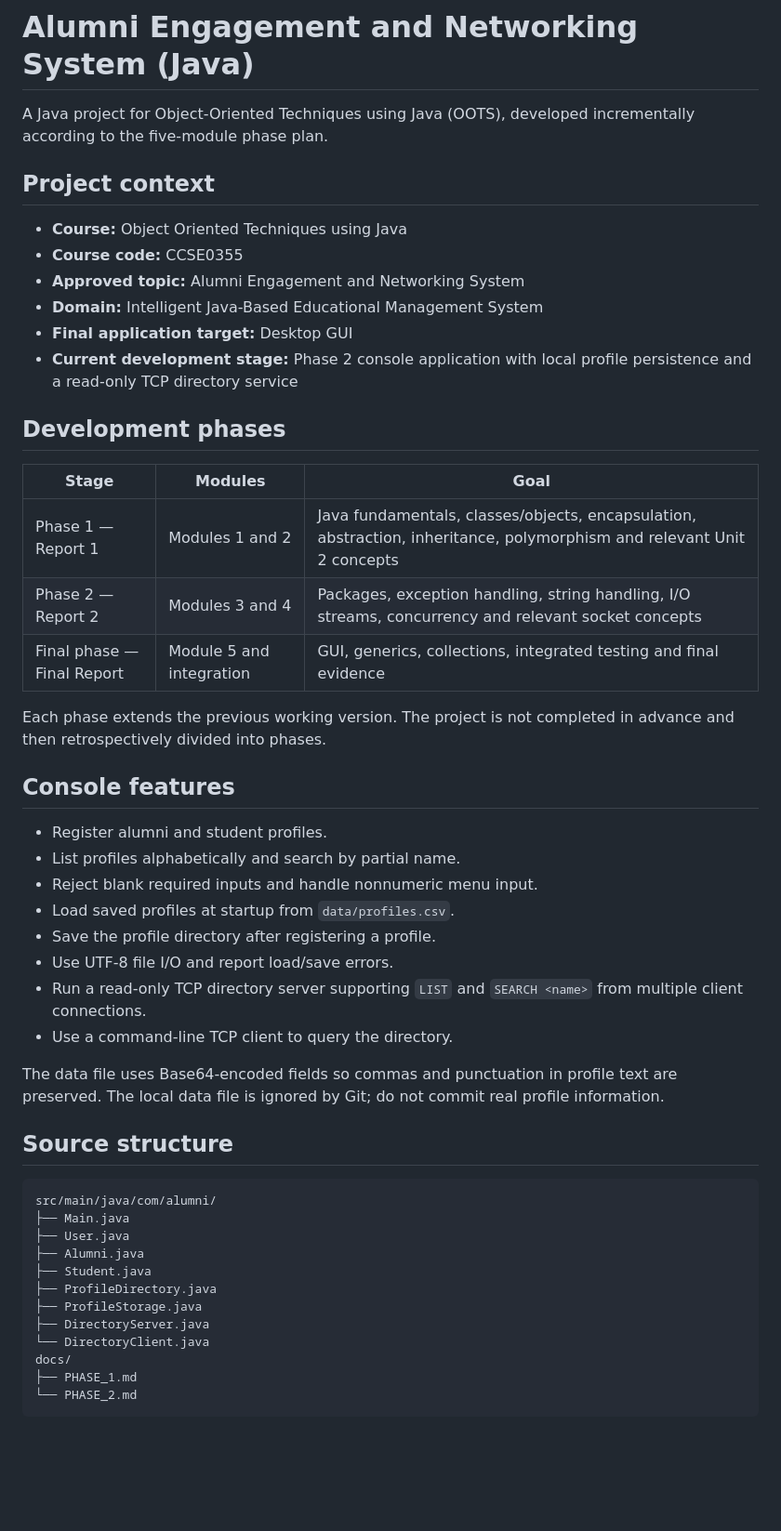
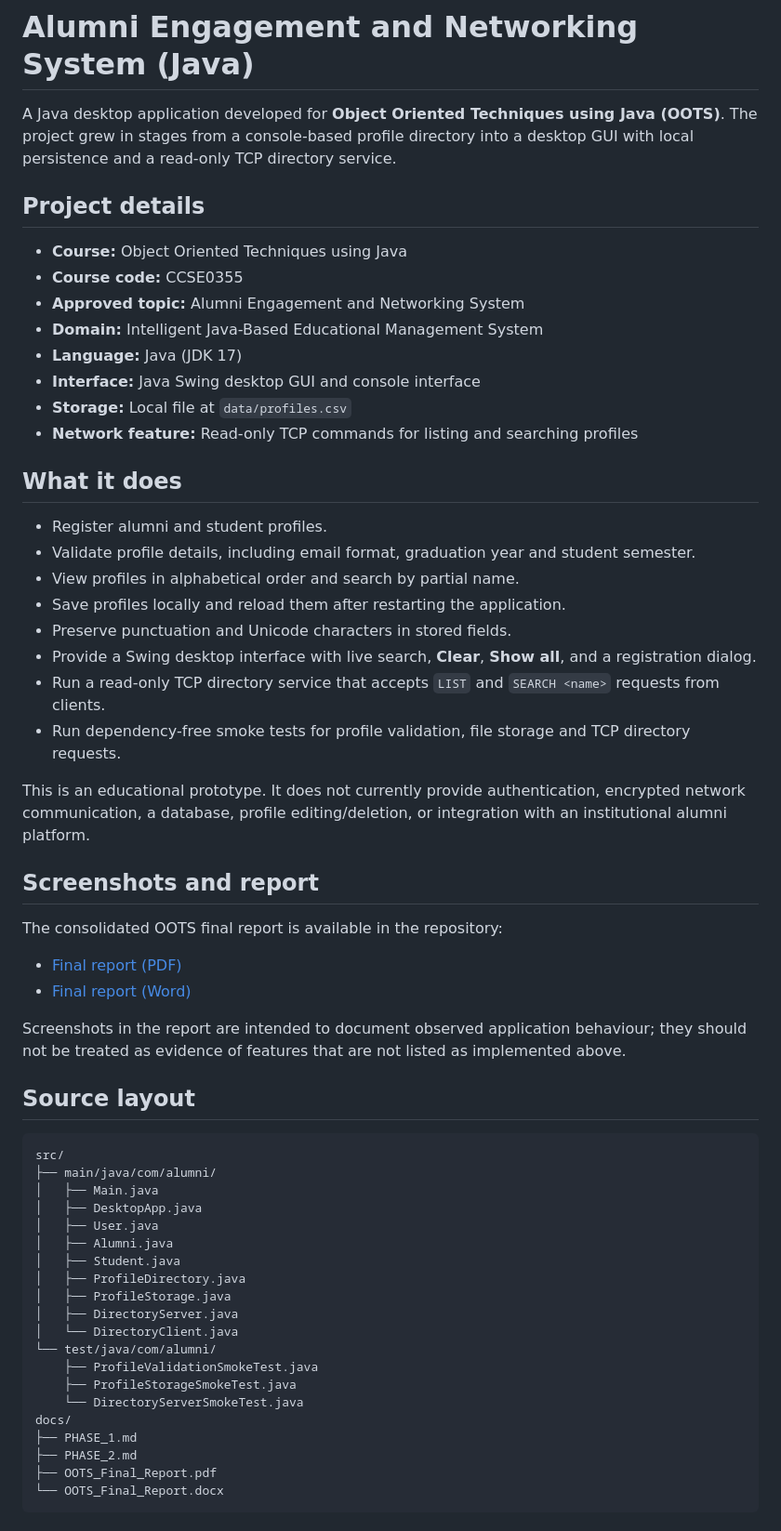
Before and after one commit to shutkarshX/Alumini-Engagement-and-Networking-System-Java-, a Markdown page: README.md, the part around one of its changes. Shown at 93% size. Rendered like a GitHub page; blank space fills up the shorter version.

Commit message:
Polish README for integrated desktop application

````diff
--- a/README.md
+++ b/README.md
@@ -1,49 +1,62 @@
 # Alumni Engagement and Networking System (Java)
 
-A Java project for Object-Oriented Techniques using Java (OOTS), developed incrementally according to the five-module phase plan.
+A Java desktop application developed for **Object Oriented Techniques using Java (OOTS)**. The project grew in stages from a console-based profile directory into a desktop GUI with local persistence and a read-only TCP directory service.
 
-## Project context
+## Project details
+
 - **Course:** Object Oriented Techniques using Java
 - **Course code:** CCSE0355
 - **Approved topic:** Alumni Engagement and Networking System
 - **Domain:** Intelligent Java-Based Educational Management System
-- **Final application target:** Desktop GUI
-- **Current development stage:** Phase 2 console application with local profile persistence and a read-only TCP directory service
+- **Language:** Java (JDK 17)
+- **Interface:** Java Swing desktop GUI and console interface
+- **Storage:** Local file at `data/profiles.csv`
+- **Network feature:** Read-only TCP commands for listing and searching profiles
 
-## Development phases
-| Stage | Modules | Goal |
-|---|---|---|
-| Phase 1 — Report 1 | Modules 1 and 2 | Java fundamentals, classes/objects, encapsulation, abstraction, inheritance, polymorphism and relevant Unit 2 concepts |
-| Phase 2 — Report 2 | Modules 3 and 4 | Packages, exception handling, string handling, I/O streams, concurrency and relevant socket concepts |
-| Final phase — Final Report | Module 5 and integration | GUI, generics, collections, integrated testing and final evidence |
+## What it does
 
-Each phase extends the previous working version. The project is not completed in advance and then retrospectively divided into phases.
+- Register alumni and student profiles.
+- Validate profile details, including email format, graduation year and student semester.
+- View profiles in alphabetical order and search by partial name.
+- Save profiles locally and reload them after restarting the application.
+- Preserve punctuation and Unicode characters in stored fields.
+- Provide a Swing desktop interface with live search, **Clear**, **Show all**, and a registration dialog.
+- Run a read-only TCP directory service that accepts `LIST` and `SEARCH <name>` requests from clients.
+- Run dependency-free smoke tests for profile validation, file storage and TCP directory requests.
 
-## Console features
-- Register alumni and student profiles.
-- List profiles alphabetically and search by partial name.
-- Reject blank required inputs and handle nonnumeric menu input.
-- Load saved profiles at startup from `data/profiles.csv`.
-- Save the profile directory after registering a profile.
-- Use UTF-8 file I/O and report load/save errors.
-- Run a read-only TCP directory server supporting `LIST` and `SEARCH <name>` from multiple client connections.
-- Use a command-line TCP client to query the directory.
+This is an educational prototype. It does not currently provide authentication, encrypted network communication, a database, profile editing/deletion, or integration with an institutional alumni platform.
 
-The data file uses Base64-encoded fields so commas and punctuation in profile text are preserved. The local data file is ignored by Git; do not commit real profile information.
+## Screenshots and report
 
-## Source structure
+The consolidated OOTS final report is available in the repository:
+
+- [Final report (PDF)](docs/OOTS_Final_Report.pdf)
+- [Final report (Word)](docs/OOTS_Final_Report.docx)
+
+Screenshots in the report are intended to document observed application behaviour; they should not be treated as evidence of features that are not listed as implemented above.
+
+## Source layout
+
 ```text
-src/main/java/com/alumni/
-├── Main.java
-├── User.java
-├── Alumni.java
-├── Student.java
-├── ProfileDirectory.java
-├── ProfileStorage.java
-├── DirectoryServer.java
-└── DirectoryClient.java
+src/
+├── main/java/com/alumni/
+│   ├── Main.java
+│   ├── DesktopApp.java
+│   ├── User.java
+│   ├── Alumni.java
+│   ├── Student.java
+│   ├── ProfileDirectory.java
+│   ├── ProfileStorage.java
+│   ├── DirectoryServer.java
+│   └── DirectoryClient.java
+└── test/java/com/alumni/
+    ├── ProfileValidationSmokeTest.java
+    ├── ProfileStorageSmokeTest.java
+    └── DirectoryServerSmokeTest.java
 docs/
 ├── PHASE_1.md
-└── PHASE_2.md
+├── PHASE_2.md
+├── OOTS_Final_Report.pdf
+└── OOTS_Final_Report.docx
 ```
 
````
Also changed, not shown: other parts of README.md (+51 -18 lines).
